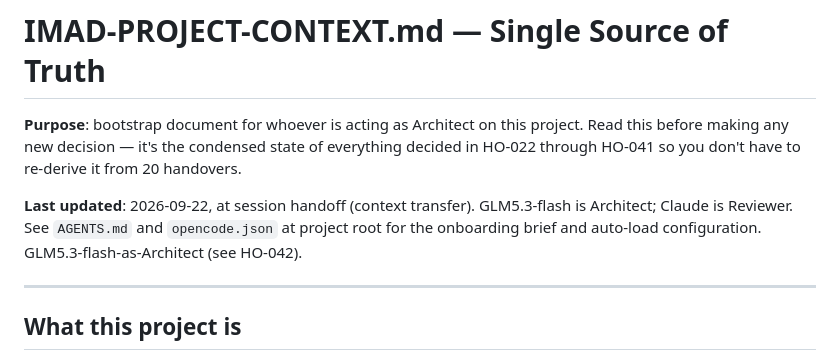
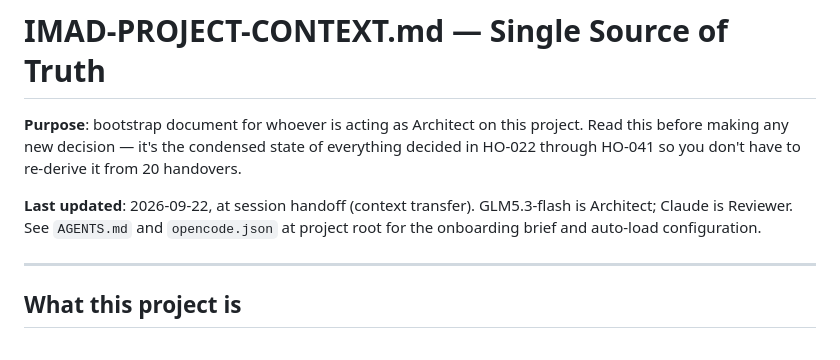
Before and after one commit to tikeazubike-lab/zubbyik_press_imad, a Markdown page: docs/handover/Imad-project-context.md, the part around the change. GitHub-like rendering.

Commit message:
docs: fix wrapped timestamp line in IMAD-PROJECT-CONTEXT.md

```diff
--- a/docs/handover/Imad-project-context.md
+++ b/docs/handover/Imad-project-context.md
@@ -6,7 +6,6 @@ state of everything decided in HO-022 through HO-041 so you don't have to
 re-derive it from 20 handovers.
 
 **Last updated**: 2026-09-22, at session handoff (context transfer). GLM5.3-flash is Architect; Claude is Reviewer. See `AGENTS.md` and `opencode.json` at project root for the onboarding brief and auto-load configuration.
-GLM5.3-flash-as-Architect (see HO-042).
 
 ---
 
```
